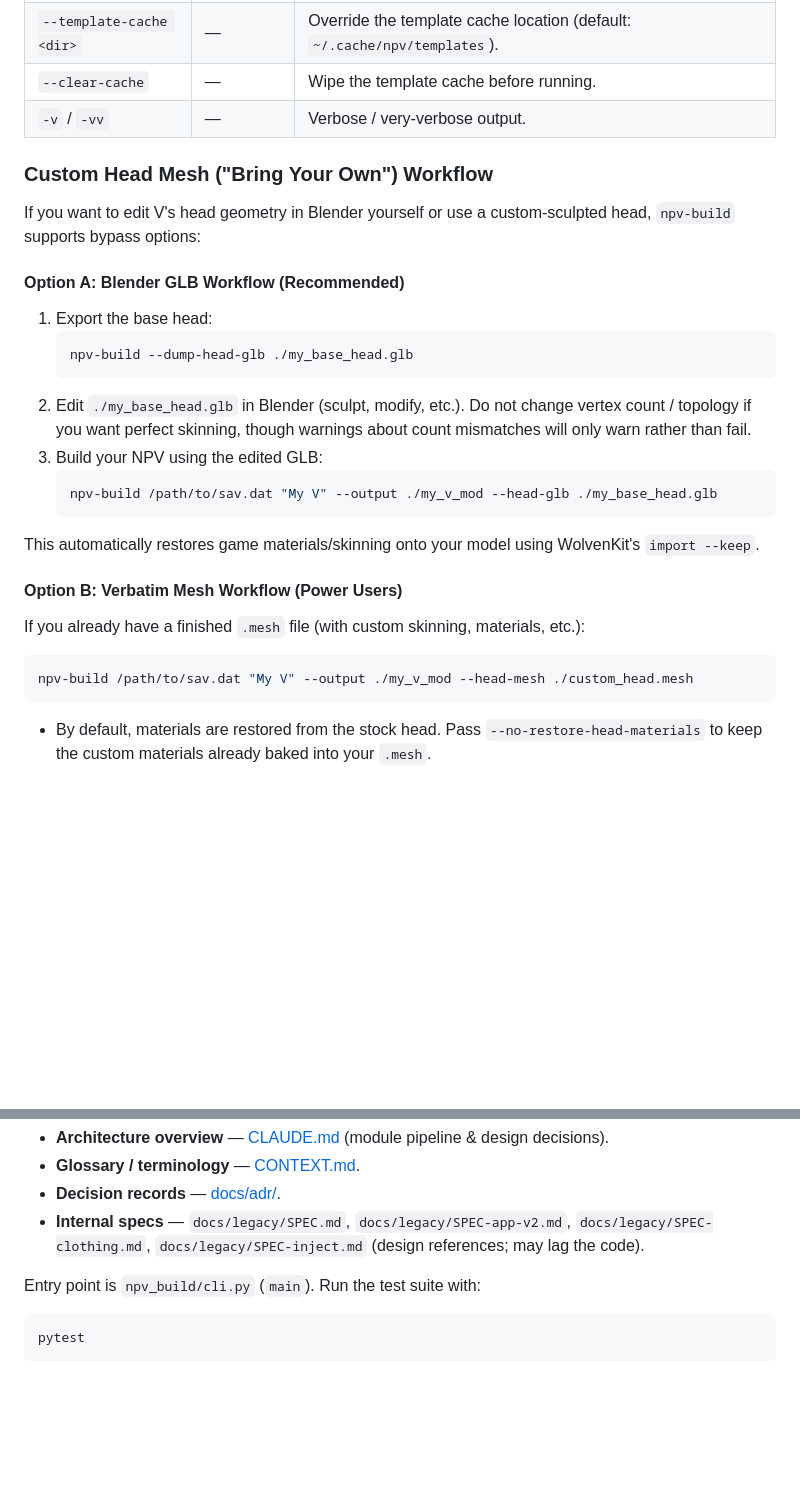
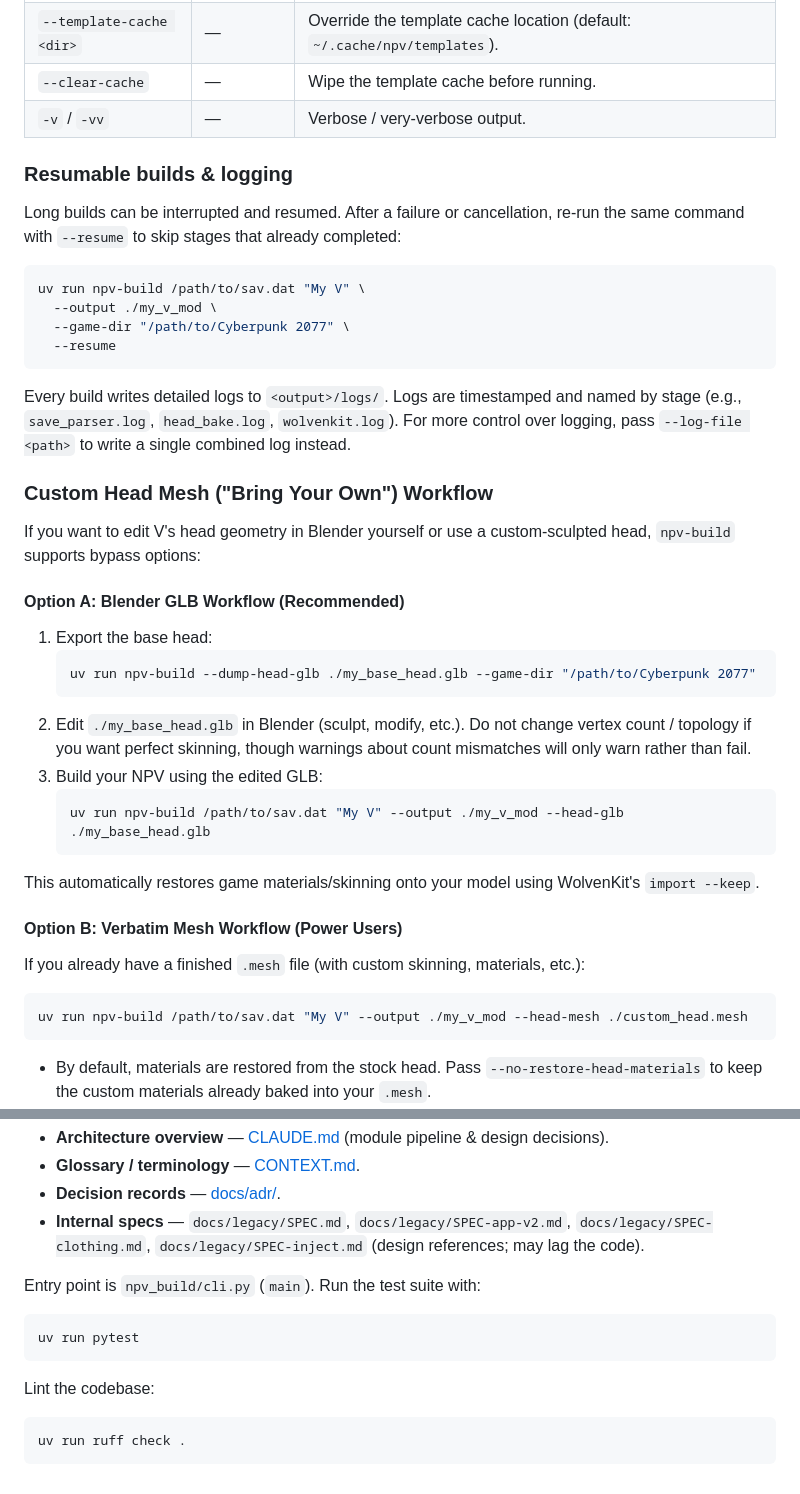
Before and after one commit to pointdotpoint/npv-build, a Markdown page: README.md, 2 parts joined by grey strips. Drawn GitHub-style; blank space fills up the shorter version.

Commit message:
docs: uv workflow, core layer, resume/log-file flags

````diff
--- a/README.md
+++ b/README.md
@@ -202,6 +199,22 @@ npv-build [<sav.dat>] <NPV name> --output <dir> [options]
 | `--clear-cache` | — | Wipe the template cache before running. |
 | `-v` / `-vv` | — | Verbose / very-verbose output. |
 
+### Resumable builds & logging
+
+Long builds can be interrupted and resumed. After a failure or cancellation, re-run the same
+command with `--resume` to skip stages that already completed:
+
+```bash
+uv run npv-build /path/to/sav.dat "My V" \
+  --output ./my_v_mod \
+  --game-dir "/path/to/Cyberpunk 2077" \
+  --resume
+```
+
+Every build writes detailed logs to `<output>/logs/`. Logs are timestamped and named by stage
+(e.g., `save_parser.log`, `head_bake.log`, `wolvenkit.log`). For more control over logging,
+pass `--log-file <path>` to write a single combined log instead.
+
 ### Custom Head Mesh ("Bring Your Own") Workflow
 
 If you want to edit V's head geometry in Blender yourself or use a custom-sculpted head, `npv-build` supports bypass options:
@@ -209,19 +222,19 @@ If you want to edit V's head geometry in Blender yourself or use a custom-sculpt
 #### Option A: Blender GLB Workflow (Recommended)
 1. Export the base head:
    ```bash
-   npv-build --dump-head-glb ./my_base_head.glb
+   uv run npv-build --dump-head-glb ./my_base_head.glb --game-dir "/path/to/Cyberpunk 2077"
    ```
 2. Edit `./my_base_head.glb` in Blender (sculpt, modify, etc.). Do not change vertex count / topology if you want perfect skinning, though warnings about count mismatches will only warn rather than fail.
 3. Build your NPV using the edited GLB:
    ```bash
-   npv-build /path/to/sav.dat "My V" --output ./my_v_mod --head-glb ./my_base_head.glb
+   uv run npv-build /path/to/sav.dat "My V" --output ./my_v_mod --head-glb ./my_base_head.glb
    ```
 This automatically restores game materials/skinning onto your model using WolvenKit's `import --keep`.
 
 #### Option B: Verbatim Mesh Workflow (Power Users)
 If you already have a finished `.mesh` file (with custom skinning, materials, etc.):
 ```bash
-npv-build /path/to/sav.dat "My V" --output ./my_v_mod --head-mesh ./custom_head.mesh
+uv run npv-build /path/to/sav.dat "My V" --output ./my_v_mod --head-mesh ./custom_head.mesh
 ```
 - By default, materials are restored from the stock head. Pass `--no-restore-head-materials` to keep the custom materials already baked into your `.mesh`.
 - **Note:** Skips WolvenKit import entirely. The rig and skinning must already be fully intact and compatible.
@@ -363,5 +376,11 @@ the build.
 Entry point is `npv_build/cli.py` (`main`). Run the test suite with:
 
 ```bash
-pytest
+uv run pytest
 ```
+
+Lint the codebase:
+
+```bash
+uv run ruff check .
+```
````
Also changed, not shown: other parts of README.md (+6 -9 lines), CLAUDE.md (+21 -6 lines).
